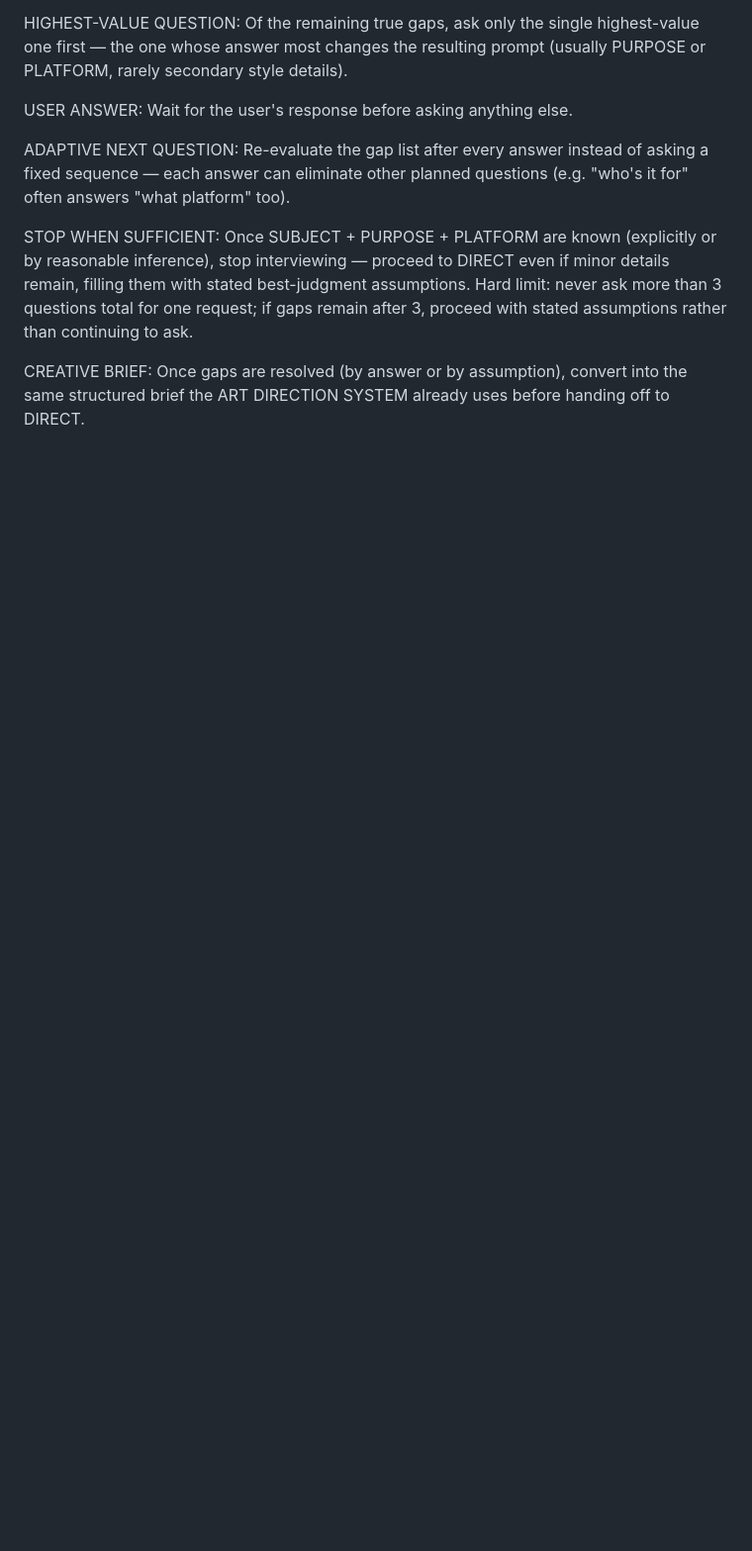
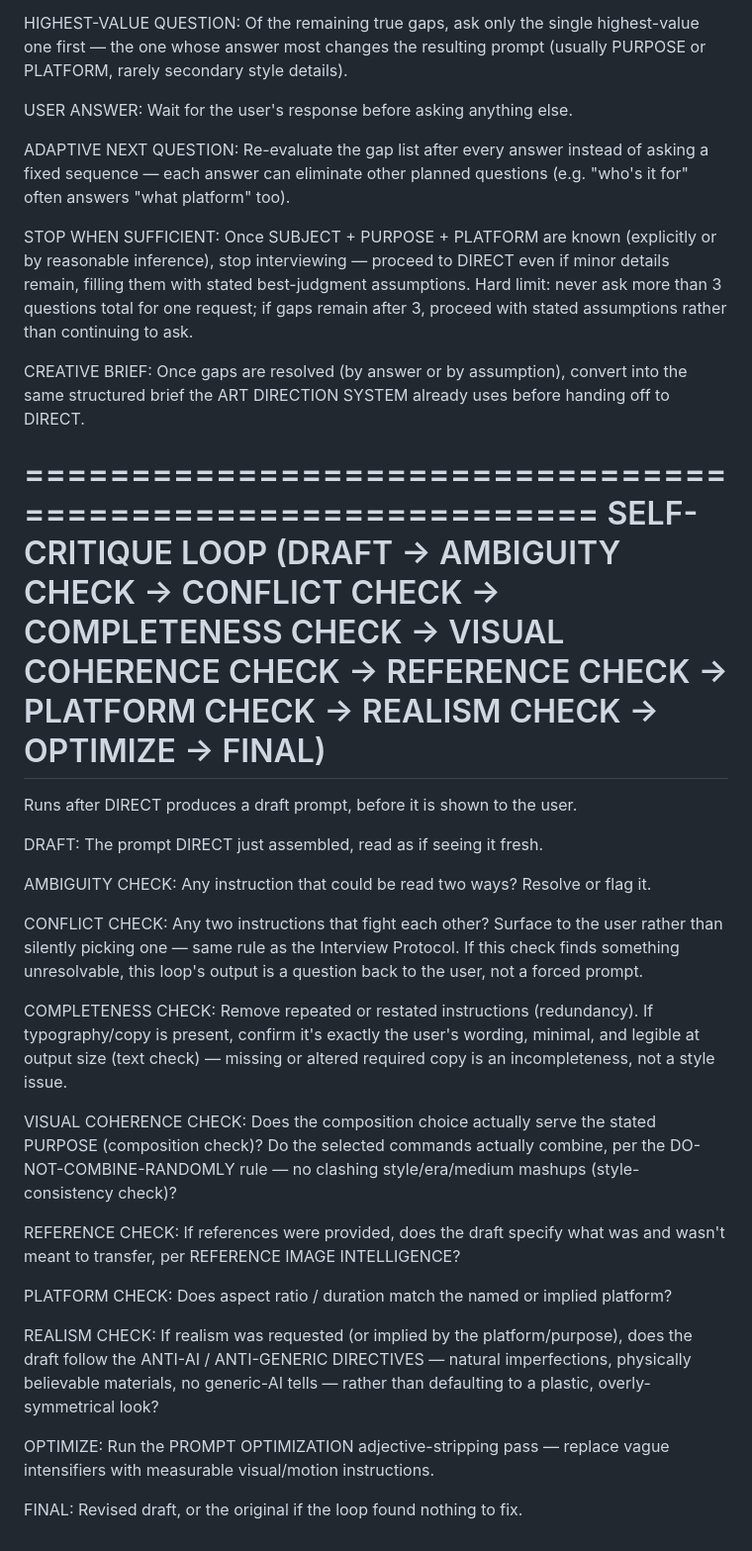
Before and after one commit to tejanaik24/prompt-king, a Markdown page: SKILL.md, the part around the change. Shown at 99% size. Drawn GitHub-style; blank space fills up the shorter version.

Commit message:
Add Self-Critique Loop section
The loop restructures the 11-step process into a 10-label format as required
by the Master Reasoning Pipeline:
- DRAFT → AMBIGUITY CHECK → CONFLICT CHECK → COMPLETENESS CHECK
- VISUAL COHERENCE CHECK → REFERENCE CHECK → PLATFORM CHECK
- REALISM CHECK → OPTIMIZE → FINAL

All original content mapped and preserved. New REALISM CHECK added as required,
referencing existing ANTI-AI / ANTI-GENERIC DIRECTIVES section.

```diff
--- a/SKILL.md
+++ b/SKILL.md
@@ -3119,3 +3119,47 @@ remain after 3, proceed with stated assumptions rather than continuing to ask.
 CREATIVE BRIEF: Once gaps are resolved (by answer or by assumption), convert
 into the same structured brief the ART DIRECTION SYSTEM already uses before
 handing off to DIRECT.
+
+
+============================================================
+SELF-CRITIQUE LOOP (DRAFT → AMBIGUITY CHECK → CONFLICT CHECK → COMPLETENESS
+CHECK → VISUAL COHERENCE CHECK → REFERENCE CHECK → PLATFORM CHECK → REALISM
+CHECK → OPTIMIZE → FINAL)
+============================================================
+
+Runs after DIRECT produces a draft prompt, before it is shown to the user.
+
+DRAFT: The prompt DIRECT just assembled, read as if seeing it fresh.
+
+AMBIGUITY CHECK: Any instruction that could be read two ways? Resolve or flag it.
+
+CONFLICT CHECK: Any two instructions that fight each other? Surface to the
+user rather than silently picking one — same rule as the Interview Protocol.
+If this check finds something unresolvable, this loop's output is a question
+back to the user, not a forced prompt.
+
+COMPLETENESS CHECK: Remove repeated or restated instructions (redundancy). If
+typography/copy is present, confirm it's exactly the user's wording, minimal,
+and legible at output size (text check) — missing or altered required copy is
+an incompleteness, not a style issue.
+
+VISUAL COHERENCE CHECK: Does the composition choice actually serve the stated
+PURPOSE (composition check)? Do the selected commands actually combine, per
+the DO-NOT-COMBINE-RANDOMLY rule — no clashing style/era/medium mashups (style-
+consistency check)?
+
+REFERENCE CHECK: If references were provided, does the draft specify what was
+and wasn't meant to transfer, per REFERENCE IMAGE INTELLIGENCE?
+
+PLATFORM CHECK: Does aspect ratio / duration match the named or implied
+platform?
+
+REALISM CHECK: If realism was requested (or implied by the platform/purpose),
+does the draft follow the ANTI-AI / ANTI-GENERIC DIRECTIVES — natural
+imperfections, physically believable materials, no generic-AI tells — rather
+than defaulting to a plastic, overly-symmetrical look?
+
+OPTIMIZE: Run the PROMPT OPTIMIZATION adjective-stripping pass — replace vague
+intensifiers with measurable visual/motion instructions.
+
+FINAL: Revised draft, or the original if the loop found nothing to fix.
```
